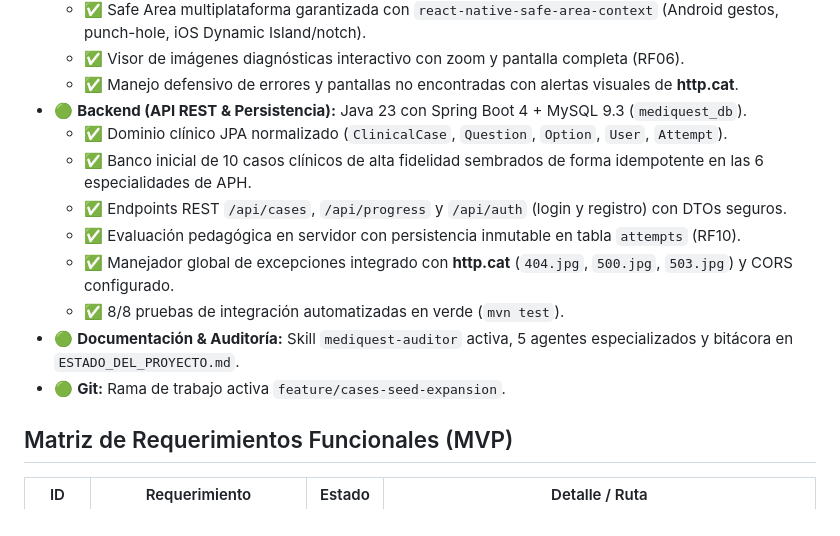
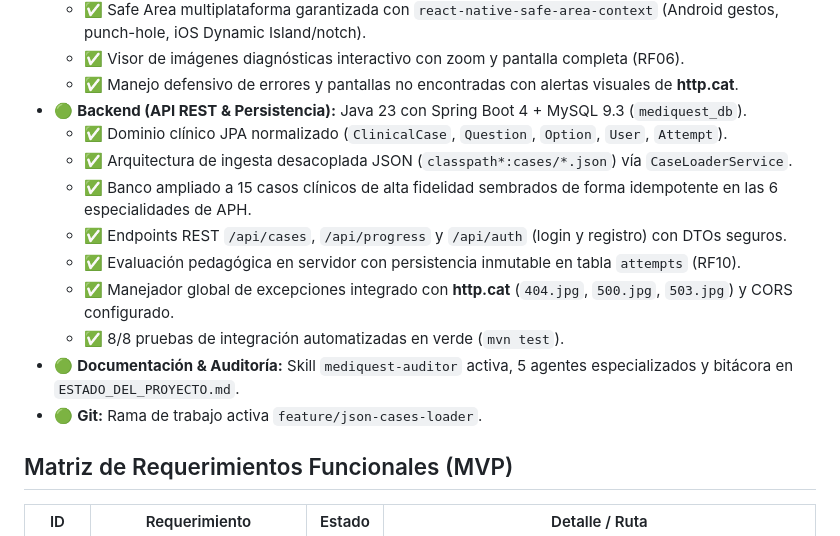
Before and after one commit to JohanAlexis03/MediGuest, a Markdown page: README.md, the part around the change. Rendered like a GitHub page.

Commit message:
docs: registrar adr-13 de ingesta json y actualizar catalogo a 15 casos

```diff
--- a/README.md
+++ b/README.md
@@ -24,13 +24,14 @@ Aplicación móvil para que estudiantes de **Atención Prehospitalaria (APH)** r
   - ✅ Manejo defensivo de errores y pantallas no encontradas con alertas visuales de **http.cat**.
 - 🟢 **Backend (API REST & Persistencia):** Java 23 con Spring Boot 4 + MySQL 9.3 (`mediquest_db`).
   - ✅ Dominio clínico JPA normalizado (`ClinicalCase`, `Question`, `Option`, `User`, `Attempt`).
-  - ✅ Banco inicial de 10 casos clínicos de alta fidelidad sembrados de forma idempotente en las 6 especialidades de APH.
+  - ✅ Arquitectura de ingesta desacoplada JSON (`classpath*:cases/*.json`) vía `CaseLoaderService`.
+  - ✅ Banco ampliado a 15 casos clínicos de alta fidelidad sembrados de forma idempotente en las 6 especialidades de APH.
   - ✅ Endpoints REST `/api/cases`, `/api/progress` y `/api/auth` (login y registro) con DTOs seguros.
   - ✅ Evaluación pedagógica en servidor con persistencia inmutable en tabla `attempts` (RF10).
   - ✅ Manejador global de excepciones integrado con **http.cat** (`404.jpg`, `500.jpg`, `503.jpg`) y CORS configurado.
   - ✅ 8/8 pruebas de integración automatizadas en verde (`mvn test`).
 - 🟢 **Documentación & Auditoría:** Skill `mediquest-auditor` activa, 5 agentes especializados y bitácora en `ESTADO_DEL_PROYECTO.md`.
-- 🟢 **Git:** Rama de trabajo activa `feature/cases-seed-expansion`.
+- 🟢 **Git:** Rama de trabajo activa `feature/json-cases-loader`.
 
 ## Matriz de Requerimientos Funcionales (MVP)
 
```
Also changed, not shown: docs/ESTADO_DEL_PROYECTO.md (+9 -6 lines).
